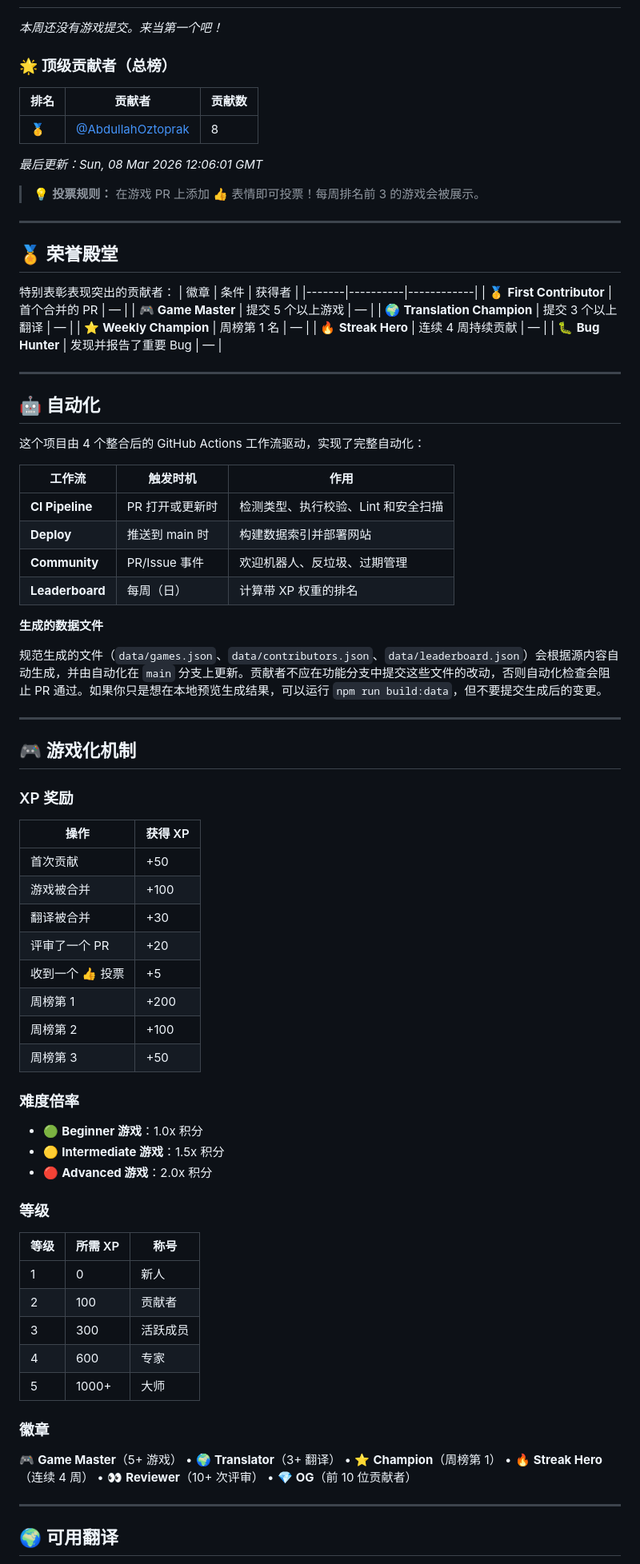
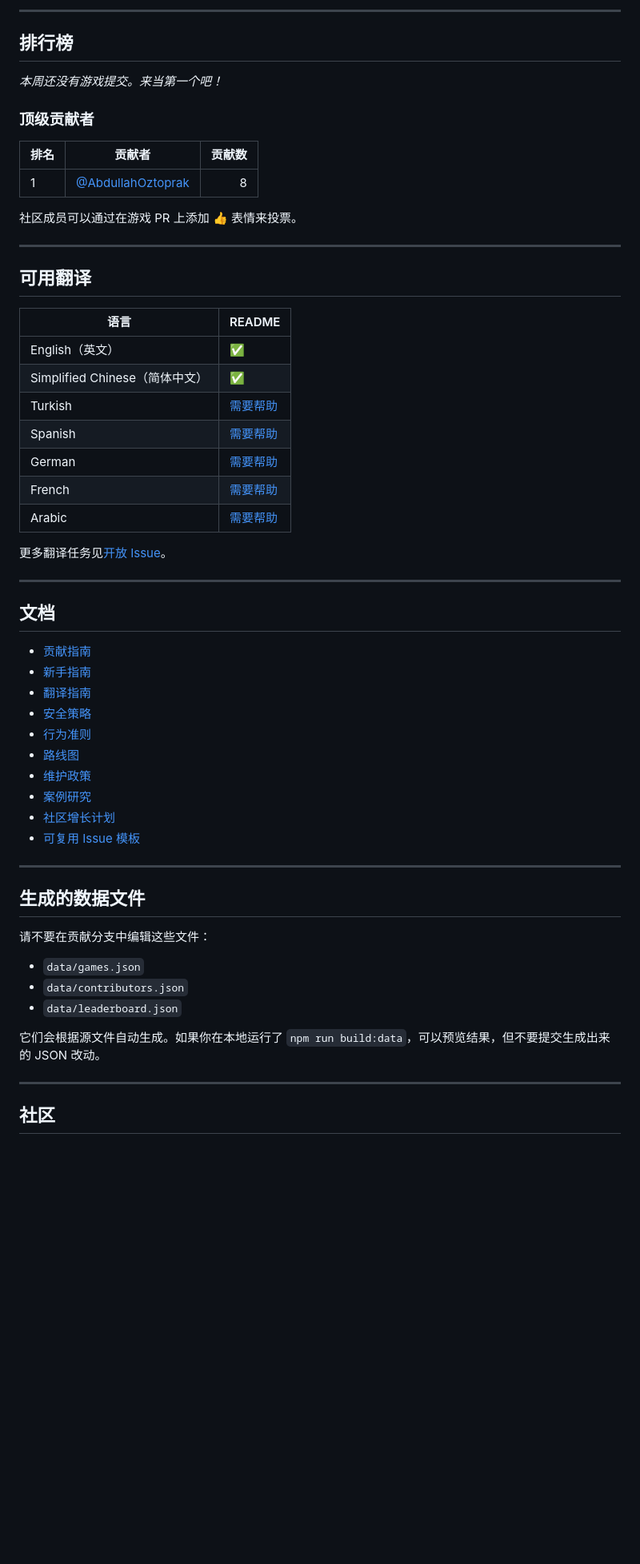
Before and after one commit to AbdullahOztoprak/first-contribution-playground, a Markdown page: translations/README/README.zh-CN.md, the part around one of its changes. Shown at 80% size. Rendered like a GitHub page; blank space fills up the shorter version.

Commit message:
Update Simplified Chinese README translation

```diff
--- a/translations/README/README.zh-CN.md
+++ b/translations/README/README.zh-CN.md
@@ -101,3 +255,6 @@ First Contribution Playground/
+---
+
+## 排行榜
 
 <!-- LEADERBOARD:WEEKLY:START -->
 
@@ -105,85 +262,60 @@ First Contribution Playground/
 <!-- LEADERBOARD:WEEKLY:END -->
 
 <!-- LEADERBOARD:CONTRIBUTORS:START -->
-### 🌟 顶级贡献者（总榜）
+### 顶级贡献者
 
 | 排名 | 贡献者 | 贡献数 |
-|------|------------|---------------|
-| 🥇 | [@AbdullahOztoprak](https://github.com/AbdullahOztoprak) | 8 |
+|---|---|---:|
+| 1 | [@AbdullahOztoprak](https://github.com/AbdullahOztoprak) | 8 |
 
 <!-- LEADERBOARD:CONTRIBUTORS:END -->
 
-<!-- LEADERBOARD:TIMESTAMP:START -->
-*最后更新：Sun, 08 Mar 2026 12:06:01 GMT*
-<!-- LEADERBOARD:TIMESTAMP:END -->
-
-> 💡 **投票规则：** 在游戏 PR 上添加 👍 表情即可投票！每周排名前 3 的游戏会被展示。
+社区成员可以通过在游戏 PR 上添加 👍 表情来投票。
 
 ---
 
-## 🏅 荣誉殿堂
+## 可用翻译
 
-特别表彰表现突出的贡献者：
-| 徽章 | 条件 | 获得者 |
-|-------|----------|------------|
-| 🥇 **First Contributor** | 首个合并的 PR | — |
-| 🎮 **Game Master** | 提交 5 个以上游戏 | — |
-| 🌍 **Translation Champion** | 提交 3 个以上翻译 | — |
-| ⭐ **Weekly Champion** | 周榜第 1 名 | — |
-| 🔥 **Streak Hero** | 连续 4 周持续贡献 | — |
-| 🐛 **Bug Hunter** | 发现并报告了重要 Bug | — |
+| 语言 | README |
+|---|---|
+| English（英文） | ✅ |
+| Simplified Chinese（简体中文） | ✅ |
+| Turkish | [需要帮助](https://github.com/AbdullahOztoprak/first-contribution-playground/issues/25) |
+| Spanish | [需要帮助](https://github.com/AbdullahOztoprak/first-contribution-playground/issues/26) |
+| German | [需要帮助](https://github.com/AbdullahOztoprak/first-contribution-playground/issues/27) |
+| French | [需要帮助](https://github.com/AbdullahOztoprak/first-contribution-playground/issues/28) |
+| Arabic | [需要帮助](https://github.com/AbdullahOztoprak/first-contribution-playground/issues/29) |
+
+更多翻译任务见[开放 Issue](https://github.com/AbdullahOztoprak/first-contribution-playground/issues?q=is%3Aissue+is%3Aopen+label%3A%22%F0%9F%8C%8D+translation%22)。
 
 ---
 
-## 🤖 自动化
+## 文档
 
-这个项目由 4 个整合后的 GitHub Actions 工作流驱动，实现了完整自动化：
-
-| 工作流 | 触发时机 | 作用 |
-|----------|---------|--------------|
-| **CI Pipeline** | PR 打开或更新时 | 检测类型、执行校验、Lint 和安全扫描 |
-| **Deploy** | 推送到 main 时 | 构建数据索引并部署网站 |
-| **Community** | PR/Issue 事件 | 欢迎机器人、反垃圾、过期管理 |
-| **Leaderboard** | 每周（日） | 计算带 XP 权重的排名 |
-
-**生成的数据文件**
-
-规范生成的文件（`data/games.json`、`data/contributors.json`、`data/leaderboard.json`）会根据源内容自动生成，并由自动化在 `main` 分支上更新。贡献者不应在功能分支中提交这些文件的改动，否则自动化检查会阻止 PR 通过。如果你只是想在本地预览生成结果，可以运行 `npm run build:data`，但不要提交生成后的变更。
+- [贡献指南](../../CONTRIBUTING.md)
+- [新手指南](../../docs/BEGINNER_GUIDE.md)
+- [翻译指南](../../docs/TRANSLATION_GUIDE.md)
+- [安全策略](../../SECURITY.md)
+- [行为准则](../../CODE_OF_CONDUCT.md)
+- [路线图](../../docs/ROADMAP.md)
+- [维护政策](../../docs/MAINTENANCE.md)
+- [案例研究](../../docs/CASE_STUDY.md)
+- [社区增长计划](../../docs/COMMUNITY_GROWTH.md)
+- [可复用 Issue 模板](../../docs/ISSUE_TEMPLATES.md)
 
 ---
 
-## 🎮 游戏化机制
+## 生成的数据文件
 
-### XP 奖励
-| 操作 | 获得 XP |
-|--------|-----------|
-| 首次贡献 | +50 |
-| 游戏被合并 | +100 |
-| 翻译被合并 | +30 |
-| 评审了一个 PR | +20 |
-| 收到一个 👍 投票 | +5 |
-| 周榜第 1 | +200 |
-| 周榜第 2 | +100 |
-| 周榜第 3 | +50 |
+请不要在贡献分支中编辑这些文件：
 
-### 难度倍率
-- 🟢 **Beginner 游戏**：1.0x 积分
-- 🟡 **Intermediate 游戏**：1.5x 积分
-- 🔴 **Advanced 游戏**：2.0x 积分
+- `data/games.json`
+- `data/contributors.json`
+- `data/leaderboard.json`
 
-### 等级
-| 等级 | 所需 XP | 称号 |
-|-------|-------------|-------|
-| 1 | 0 | 新人 |
-| 2 | 100 | 贡献者 |
-| 3 | 300 | 活跃成员 |
-| 4 | 600 | 专家 |
-| 5 | 1000+ | 大师 |
-
-### 徽章
-🎮 **Game Master**（5+ 游戏） • 🌍 **Translator**（3+ 翻译） • ⭐ **Champion**（周榜第 1） • 🔥 **Streak Hero**（连续 4 周） • 👀 **Reviewer**（10+ 次评审） • 💎 **OG**（前 10 位贡献者）
+它们会根据源文件自动生成。如果你在本地运行了 `npm run build:data`，可以预览结果，但不要提交生成出来的 JSON 改动。
 
 ---
 
-## 🌍 可用翻译
+## 社区
 
```
Also changed, not shown: other parts of translations/README/README.zh-CN.md (+202 -40 lines).
